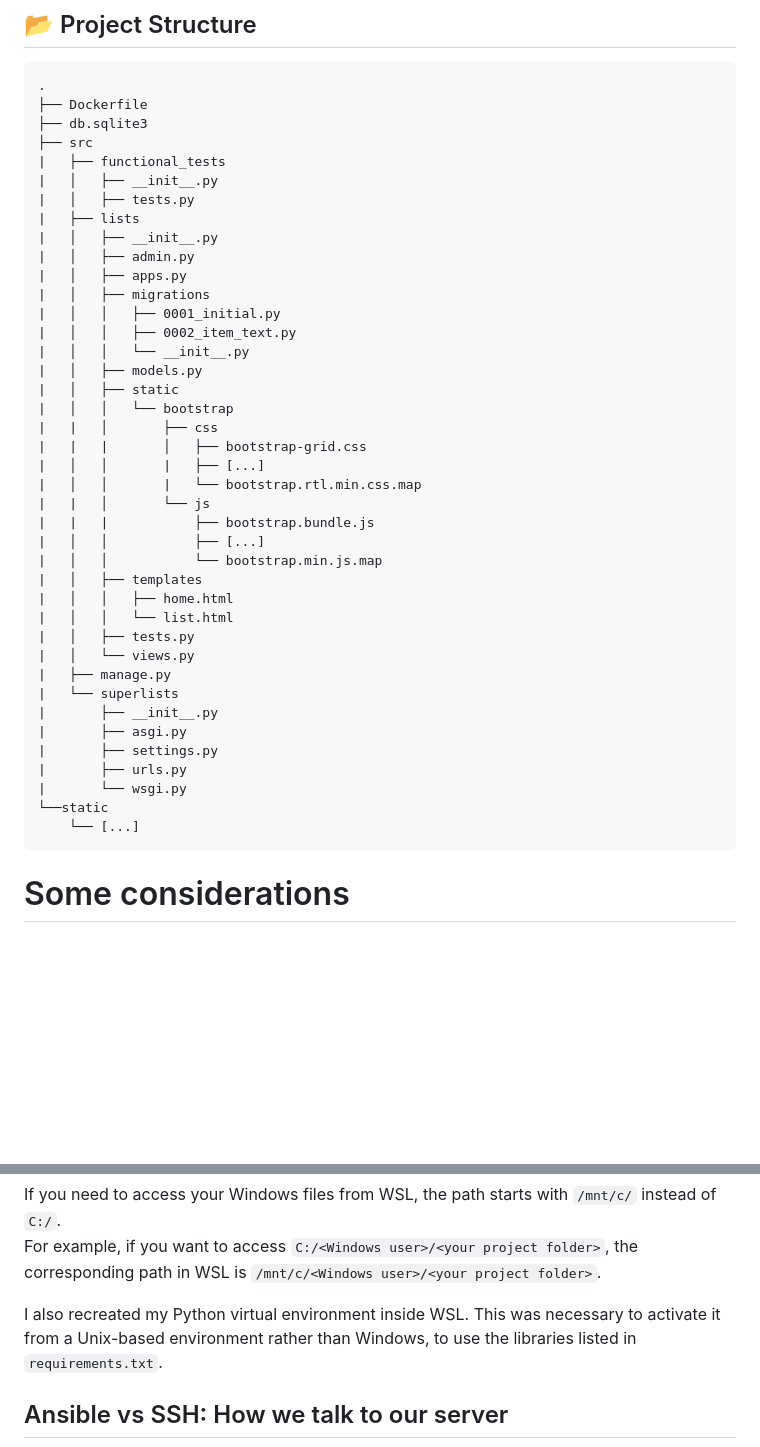
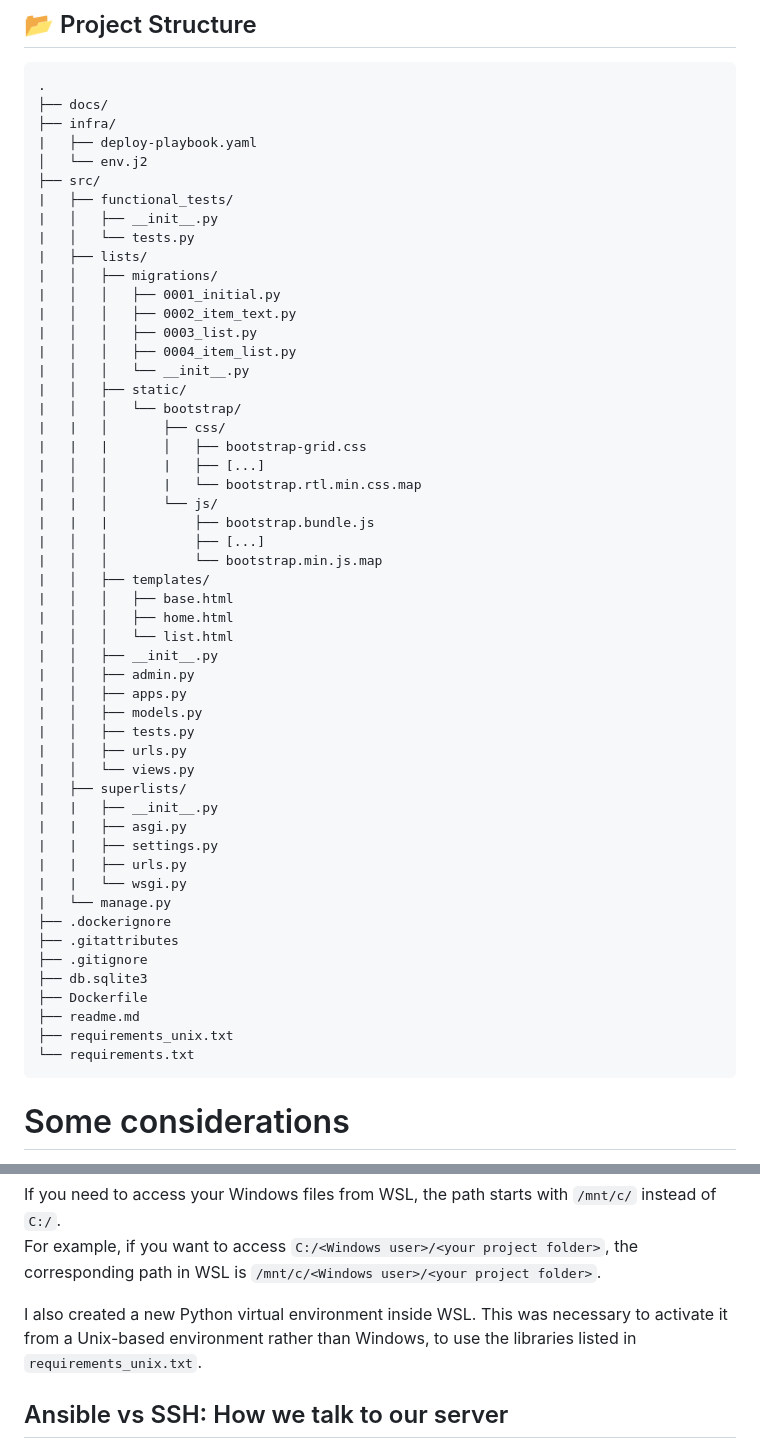
Before and after one commit to amandashichinoe/goat_book, a Markdown page: readme.md, 2 parts joined by grey strips. Drawn GitHub-style; blank space fills up the shorter version.

Commit message:
Notes on Chapter 12

````diff
--- a/readme.md
+++ b/readme.md
@@ -15,45 +15,57 @@ The book *TDD with Python* teaches the Test-Driven Development (TDD) methodology
 ## 📂 Project Structure
 ```
 .
-├── Dockerfile
-├── db.sqlite3
-├── src
-|   ├── functional_tests
+├── docs/
+├── infra/
+|   ├── deploy-playbook.yaml
+│   └── env.j2
+├── src/
+|   ├── functional_tests/
 |   │   ├── __init__.py
-|   │   ├── tests.py
-|   ├── lists
+|   │   └── tests.py
+|   ├── lists/
+|   │   ├── migrations/
+|   │   │   ├── 0001_initial.py
+|   │   │   ├── 0002_item_text.py
+|   │   │   ├── 0003_list.py
+|   │   │   ├── 0004_item_list.py
+|   │   │   └── __init__.py
+|   │   ├── static/
+|   │   │   └── bootstrap/
+|   |   │       ├── css/
+|   |   |       │   ├── bootstrap-grid.css
+|   │   │       |   ├── [...]
+|   │   │       |   └── bootstrap.rtl.min.css.map
+|   |   │       └── js/
+|   |   |           ├── bootstrap.bundle.js
+|   │   │           ├── [...]
+|   │   │           └── bootstrap.min.js.map
+|   │   ├── templates/
+|   │   │   ├── base.html
+|   │   │   ├── home.html
+|   │   │   └── list.html
 |   │   ├── __init__.py
 |   │   ├── admin.py
 |   │   ├── apps.py
-|   │   ├── migrations
-|   │   │   ├── 0001_initial.py
-|   │   │   ├── 0002_item_text.py
-|   │   │   └── __init__.py
 |   │   ├── models.py
-|   │   ├── static
-|   │   │   └── bootstrap
-|   |   │       ├── css
-|   |   |       │   ├── bootstrap-grid.css
-|   │   │       |   ├── [...]
-|   │   │       |   └── bootstrap.rtl.min.css.map
-|   |   │       └── js
-|   |   |           ├── bootstrap.bundle.js
-|   │   │           ├── [...]
-|   │   │           └── bootstrap.min.js.map
-|   │   ├── templates
-|   │   │   ├── home.html
-|   │   │   └── list.html
 |   │   ├── tests.py
+|   │   ├── urls.py
 |   │   └── views.py
-|   ├── manage.py
-|   └── superlists
-|       ├── __init__.py
-|       ├── asgi.py
-|       ├── settings.py
-|       ├── urls.py
-|       └── wsgi.py
-└──static
-    └── [...]
+|   ├── superlists/
+|   |   ├── __init__.py
+|   |   ├── asgi.py
+|   |   ├── settings.py
+|   |   ├── urls.py
+|   |   └── wsgi.py
+|   └── manage.py
+├── .dockerignore
+├── .gitattributes
+├── .gitignore
+├── db.sqlite3
+├── Dockerfile
+├── readme.md
+├── requirements_unix.txt
+└── requirements.txt
 ```
 
 # Some considerations
@@ -88,8 +100,7 @@ chmod 600 ~/.ssh/<your private key filename>
 If you need to access your Windows files from WSL, the path starts with `/mnt/c/` instead of `C:/`.<br>
 For example, if you want to access `C:/<Windows user>/<your project folder>`, the corresponding path in WSL is `/mnt/c/<Windows user>/<your project folder>`.
 
-I also recreated my Python virtual environment inside WSL. This was necessary to activate it from a Unix-based environment rather than Windows, to use the libraries listed in `requirements.txt`.
-
+I also created a new Python virtual environment inside WSL. This was necessary to activate it from a Unix-based environment rather than Windows, to use the libraries listed in `requirements_unix.txt`.
 
 ## Ansible vs SSH: How we talk to our server
 
````
Also changed, not shown: docs/notes.md (+46 -1 lines).
